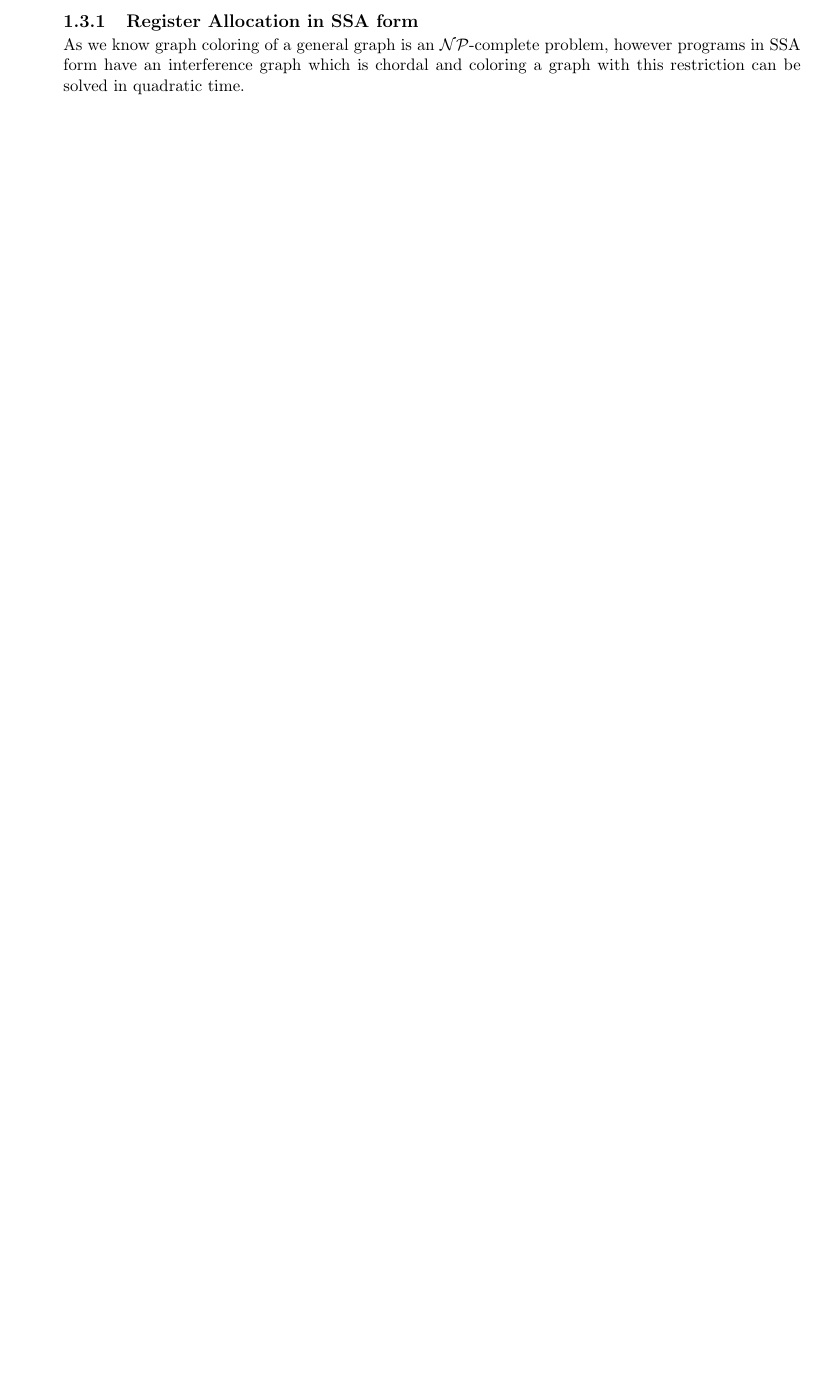
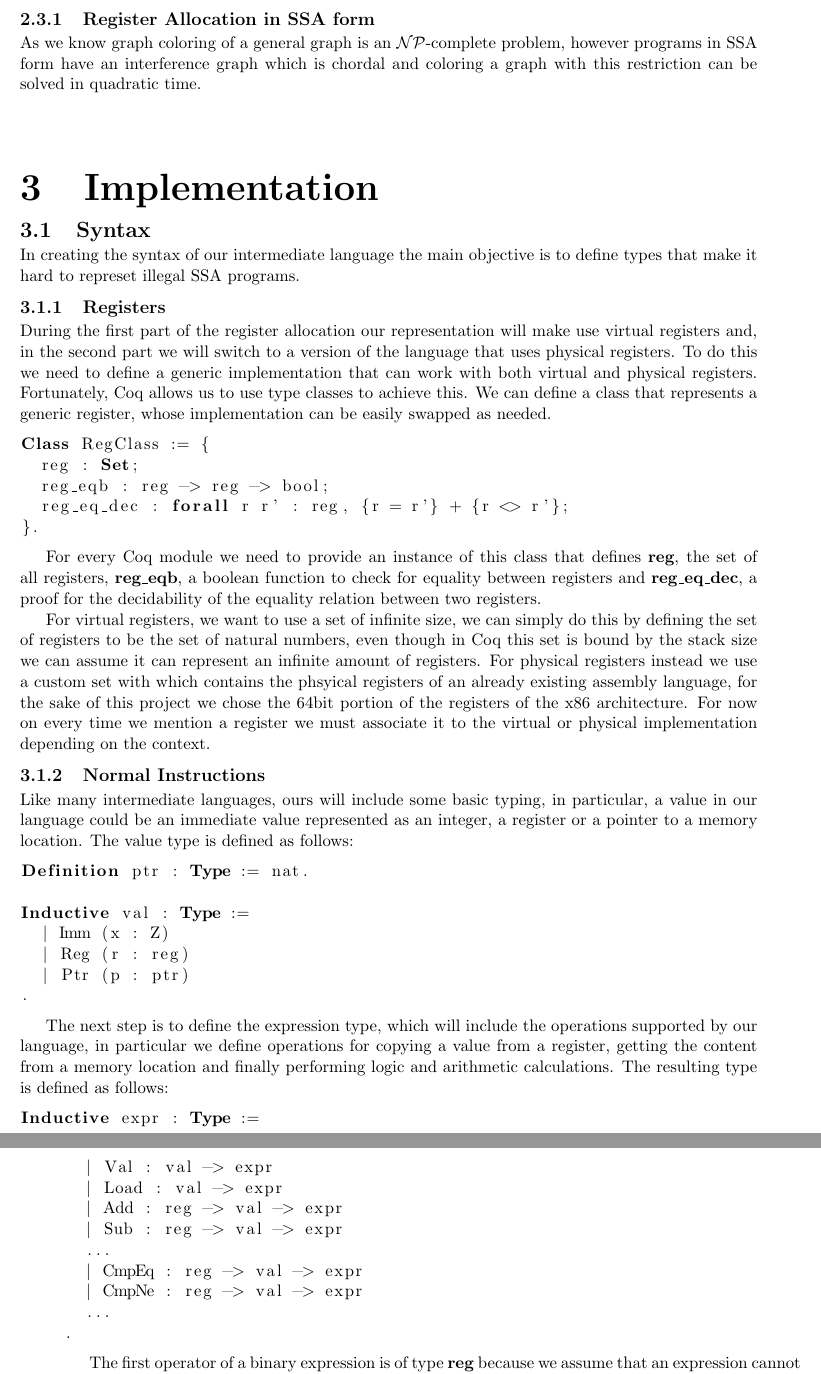
Before and after one commit to GioMaz/ssara-paper, a LaTeX thesis (Zanchetta_Giovanni_Maria_ComputerScience_2025.tex, which reads chapter3.tex): part of page 7 of 10 before the commit and two parts of pages 8 and 9 of 12 after it, the two joined at a grey line, cut so that both start at the same text, the shorter picture padded with empty space. Compiled offline with pdfLaTeX.

Commit message:
add syntax section

```diff
--- a/Zanchetta_Giovanni_Maria_ComputerScience_2025.tex
+++ b/Zanchetta_Giovanni_Maria_ComputerScience_2025.tex
@@ -51,6 +41,15 @@
 
 % italian language
 %\usepackage[italian]{babel}
+
+% Coq language definition for lstlistings
+\lstdefinelanguage{Coq}{
+  morekeywords={Definition, Inductive, Class, Instance, Fixpoint, Function, forall, exists, match, with, end, if, then, else, let, fix, in, Some, None, fun, Type, Prop, Set},
+  sensitive=true,
+  morecomment=[l]{(*},
+  morecomment=[s]{(*}{*)},
+  morestring=[b]",
+}
 
 \begin{document}
 
--- a/chapter3.tex
+++ b/chapter3.tex
@@ -1,3 +1,54 @@
 \chapter{Implementation}
 \label{cha:implementation}
-Lorem ipsum dolor sit amet, consectetur adipiscing elit. Donec sed nunc orci. Aliquam nec nisl vitae sapien pulvinar dictum quis non urna. Suspendisse at dui a erat aliquam vestibulum. Quisque ultrices pellentesque pellentesque. Pellentesque egestas quam sed blandit tempus. Sed congue nec risus posuere euismod. Maecenas ut lacus id mauris sagittis egestas a eu dui. Class aptent taciti sociosqu ad litora torquent per conubia nostra, per inceptos himenaeos. Pellentesque at ultrices tellus. Ut eu purus eget sem iaculis ultricies sed non lorem. Curabitur gravida dui eget ex vestibulum venenatis. Phasellus gravida tellus velit, non eleifend justo lobortis eget.
+
+\section{Syntax}
+In creating the syntax of our intermediate language the main objective is to define types that make it hard to represet illegal SSA programs.
+
+\subsection{Registers}
+During the first part of the register allocation our representation will make use virtual registers and, in the second part we will switch to a version of the language that uses physical registers. To do this we need to define a generic implementation that can work with both virtual and physical registers.
+Fortunately, Coq allows us to use type classes to achieve this. We can define a class that represents a generic register, whose implementation can be easily swapped as needed.
+
+\begin{lstlisting}[language=Coq]
+Class RegClass := {
+  reg : Set;
+  reg_eqb : reg -> reg -> bool;
+  reg_eq_dec : forall r r' : reg, {r = r'} + {r <> r'};
+}.
+\end{lstlisting}
+
+For every Coq module we need to provide an instance of this class that defines \textbf{reg}, the set of all registers, \textbf{reg\_eqb}, a boolean function to check for equality between registers and \textbf{reg\_eq\_dec}, a proof for the decidability of the equality relation between two registers.
+
+For virtual registers, we want to use a set of infinite size, we can simply do this by defining the set of registers to be the set of natural numbers, even though in Coq this set is bound by the stack size we can assume it can represent an infinite amount of registers.
+For physical registers instead we use a custom set with which contains the phsyical registers of an already existing assembly language, for the sake of this project we chose the 64bit portion of the registers of the x86 architecture.
+For now on every time we mention a register we must associate it to the virtual or physical implementation depending on the context.
+
+\subsection{Normal Instructions}
+
+Like many intermediate languages, ours will include some basic typing, in particular, a value in our language could be an immediate value represented as an integer, a register or a pointer to a memory location. The value type is defined as follows:
+
+\begin{lstlisting}[language=Coq]
+Definition ptr : Type := nat.
+
+Inductive val : Type :=
+  | Imm (x : Z)
+  | Reg (r : reg)
+  | Ptr (p : ptr)
+.
+\end{lstlisting}
+
+The next step is to define the expression type, which will include the operations supported by our language, in particular we define operations for copying a value from a register, getting the content from a memory location and finally performing logic and arithmetic calculations. The resulting type is defined as follows:
+
+\begin{lstlisting}[language=Coq]
+Inductive expr : Type :=
+  | Val : val -> expr
+  | Load : val -> expr
+  | Add : reg -> val -> expr
+  | Sub : reg -> val -> expr
+  ...
+  | CmpEq : reg -> val -> expr
+  | CmpNe : reg -> val -> expr
+  ...
+.
+\end{lstlisting}
+
+The first operator of a binary expression is of type \textbf{reg} because we assume that an expression cannot have two constant arguments, since in that case the result could be calculated during the constant folding step of the compilation.
```
Also changed, not shown: chapter1.tex (+3 -36 lines), chapter2.tex (+5 -5 lines), Zanchetta_Giovanni_Maria_ComputerScience_2025.tex (17 more changed lines), chapter3.tex (14 more changed lines).
